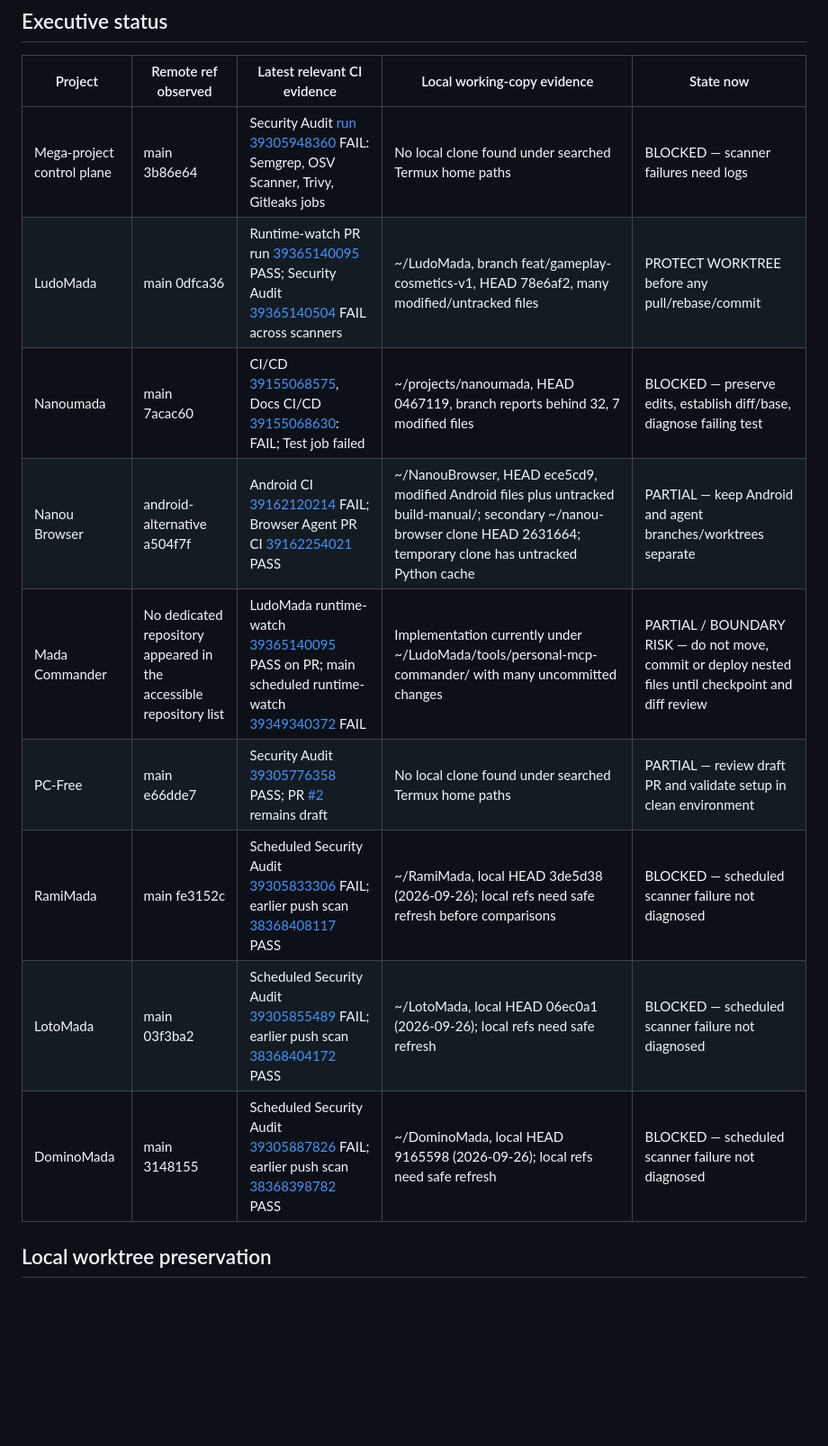
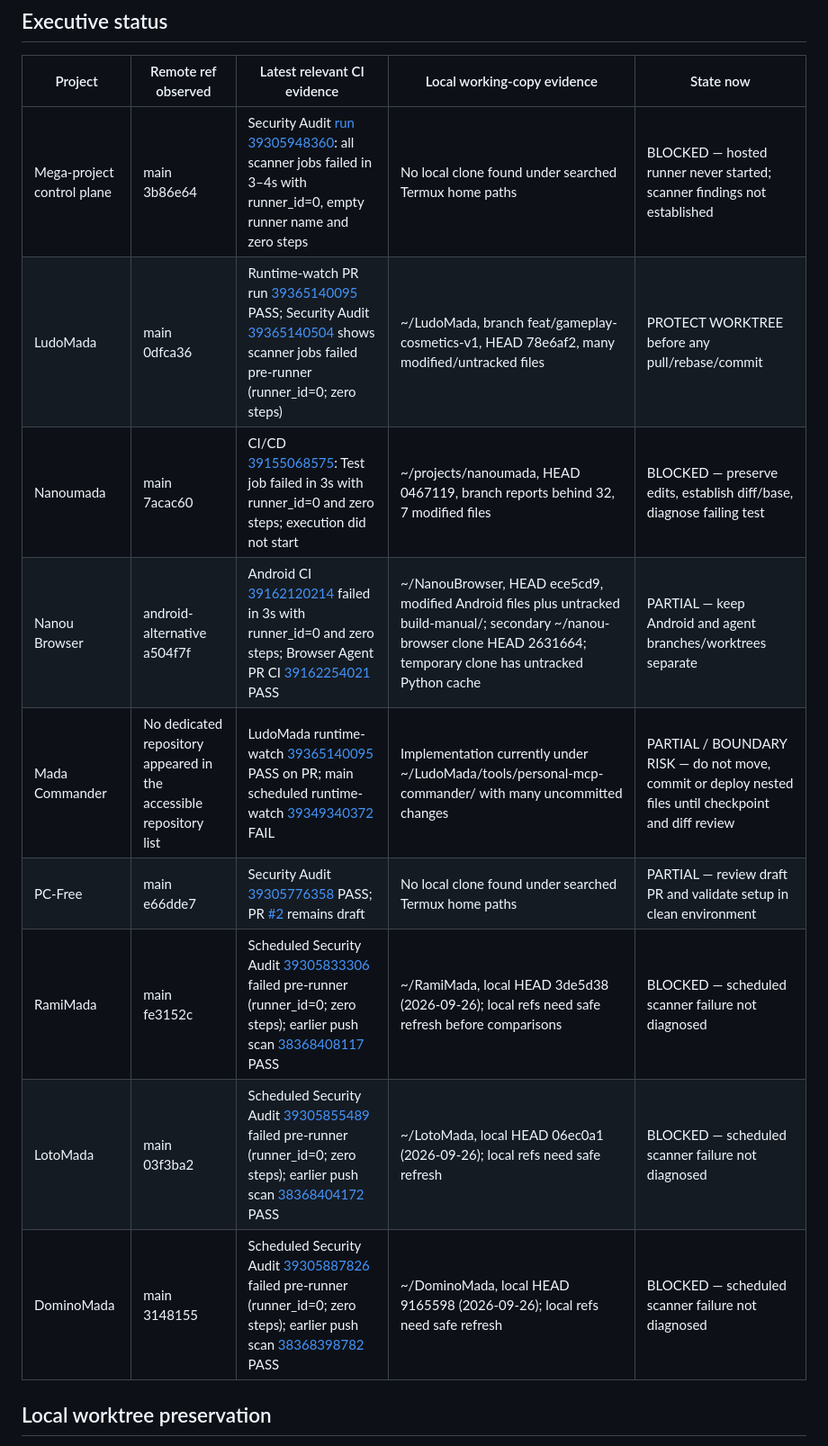
Before and after one commit to pascalnanousympathie-alt/mega-project-apps, a Markdown page: PROJECT_STATUS.md, the part around one of its changes. Shown at 90% size. Rendered like a GitHub page; blank space fills up the shorter version.

Commit message:
docs(ops): distinguish runner startup failures from test failures

```diff
--- a/PROJECT_STATUS.md
+++ b/PROJECT_STATUS.md
@@ -6,15 +6,15 @@
 
 | Project | Remote ref observed | Latest relevant CI evidence | Local working-copy evidence | State now |
 |---|---|---|---|---|
-| Mega-project control plane | main 3b86e64 | Security Audit [run 39305948360](https://github.com/pascalnanousympathie-alt/mega-project-apps/actions/runs/39305948360) FAIL: Semgrep, OSV Scanner, Trivy, Gitleaks jobs | No local clone found under searched Termux home paths | BLOCKED — scanner failures need logs |
-| LudoMada | main 0dfca36 | Runtime-watch PR run [39365140095](https://github.com/pascalnanousympathie-alt/LudoMada/actions/runs/39365140095) PASS; Security Audit [39365140504](https://github.com/pascalnanousympathie-alt/LudoMada/actions/runs/39365140504) FAIL across scanners | ~/LudoMada, branch feat/gameplay-cosmetics-v1, HEAD 78e6af2, many modified/untracked files | PROTECT WORKTREE before any pull/rebase/commit |
-| Nanoumada | main 7acac60 | CI/CD [39155068575](https://github.com/pascalnanousympathie-alt/nanoumada/actions/runs/39155068575), Docs CI/CD [39155068630](https://github.com/pascalnanousympathie-alt/nanoumada/actions/runs/39155068630): FAIL; Test job failed | ~/projects/nanoumada, HEAD 0467119, branch reports behind 32, 7 modified files | BLOCKED — preserve edits, establish diff/base, diagnose failing test |
-| Nanou Browser | android-alternative a504f7f | Android CI [39162120214](https://github.com/pascalnanousympathie-alt/nanou-browser/actions/runs/39162120214) FAIL; Browser Agent PR CI [39162254021](https://github.com/pascalnanousympathie-alt/nanou-browser/actions/runs/39162254021) PASS | ~/NanouBrowser, HEAD ece5cd9, modified Android files plus untracked build-manual/; secondary ~/nanou-browser clone HEAD 2631664; temporary clone has untracked Python cache | PARTIAL — keep Android and agent branches/worktrees separate |
+| Mega-project control plane | main 3b86e64 | Security Audit [run 39305948360](https://github.com/pascalnanousympathie-alt/mega-project-apps/actions/runs/39305948360): all scanner jobs failed in 3–4s with runner_id=0, empty runner name and zero steps | No local clone found under searched Termux home paths | BLOCKED — hosted runner never started; scanner findings not established |
+| LudoMada | main 0dfca36 | Runtime-watch PR run [39365140095](https://github.com/pascalnanousympathie-alt/LudoMada/actions/runs/39365140095) PASS; Security Audit [39365140504](https://github.com/pascalnanousympathie-alt/LudoMada/actions/runs/39365140504) shows scanner jobs failed pre-runner (runner_id=0; zero steps) | ~/LudoMada, branch feat/gameplay-cosmetics-v1, HEAD 78e6af2, many modified/untracked files | PROTECT WORKTREE before any pull/rebase/commit |
+| Nanoumada | main 7acac60 | CI/CD [39155068575](https://github.com/pascalnanousympathie-alt/nanoumada/actions/runs/39155068575): Test job failed in 3s with runner_id=0 and zero steps; execution did not start | ~/projects/nanoumada, HEAD 0467119, branch reports behind 32, 7 modified files | BLOCKED — preserve edits, establish diff/base, diagnose failing test |
+| Nanou Browser | android-alternative a504f7f | Android CI [39162120214](https://github.com/pascalnanousympathie-alt/nanou-browser/actions/runs/39162120214) failed in 3s with runner_id=0 and zero steps; Browser Agent PR CI [39162254021](https://github.com/pascalnanousympathie-alt/nanou-browser/actions/runs/39162254021) PASS | ~/NanouBrowser, HEAD ece5cd9, modified Android files plus untracked build-manual/; secondary ~/nanou-browser clone HEAD 2631664; temporary clone has untracked Python cache | PARTIAL — keep Android and agent branches/worktrees separate |
 | Mada Commander | No dedicated repository appeared in the accessible repository list | LudoMada runtime-watch [39365140095](https://github.com/pascalnanousympathie-alt/LudoMada/actions/runs/39365140095) PASS on PR; main scheduled runtime-watch [39349340372](https://github.com/pascalnanousympathie-alt/LudoMada/actions/runs/39349340372) FAIL | Implementation currently under ~/LudoMada/tools/personal-mcp-commander/ with many uncommitted changes | PARTIAL / BOUNDARY RISK — do not move, commit or deploy nested files until checkpoint and diff review |
 | PC-Free | main e66dde7 | Security Audit [39305776358](https://github.com/pascalnanousympathie-alt/PC-Free/actions/runs/39305776358) PASS; PR [#2](https://github.com/pascalnanousympathie-alt/PC-Free/pull/2) remains draft | No local clone found under searched Termux home paths | PARTIAL — review draft PR and validate setup in clean environment |
-| RamiMada | main fe3152c | Scheduled Security Audit [39305833306](https://github.com/pascalnanousympathie-alt/RamiMada/actions/runs/39305833306) FAIL; earlier push scan [38368408117](https://github.com/pascalnanousympathie-alt/RamiMada/actions/runs/38368408117) PASS | ~/RamiMada, local HEAD 3de5d38 (2026-09-26); local refs need safe refresh before comparisons | BLOCKED — scheduled scanner failure not diagnosed |
-| LotoMada | main 03f3ba2 | Scheduled Security Audit [39305855489](https://github.com/pascalnanousympathie-alt/LotoMada/actions/runs/39305855489) FAIL; earlier push scan [38368404172](https://github.com/pascalnanousympathie-alt/LotoMada/actions/runs/38368404172) PASS | ~/LotoMada, local HEAD 06ec0a1 (2026-09-26); local refs need safe refresh | BLOCKED — scheduled scanner failure not diagnosed |
-| DominoMada | main 3148155 | Scheduled Security Audit [39305887826](https://github.com/pascalnanousympathie-alt/DominoMada/actions/runs/39305887826) FAIL; earlier push scan [38368398782](https://github.com/pascalnanousympathie-alt/DominoMada/actions/runs/38368398782) PASS | ~/DominoMada, local HEAD 9165598 (2026-09-26); local refs need safe refresh | BLOCKED — scheduled scanner failure not diagnosed |
+| RamiMada | main fe3152c | Scheduled Security Audit [39305833306](https://github.com/pascalnanousympathie-alt/RamiMada/actions/runs/39305833306) failed pre-runner (runner_id=0; zero steps); earlier push scan [38368408117](https://github.com/pascalnanousympathie-alt/RamiMada/actions/runs/38368408117) PASS | ~/RamiMada, local HEAD 3de5d38 (2026-09-26); local refs need safe refresh before comparisons | BLOCKED — scheduled scanner failure not diagnosed |
+| LotoMada | main 03f3ba2 | Scheduled Security Audit [39305855489](https://github.com/pascalnanousympathie-alt/LotoMada/actions/runs/39305855489) failed pre-runner (runner_id=0; zero steps); earlier push scan [38368404172](https://github.com/pascalnanousympathie-alt/LotoMada/actions/runs/38368404172) PASS | ~/LotoMada, local HEAD 06ec0a1 (2026-09-26); local refs need safe refresh | BLOCKED — scheduled scanner failure not diagnosed |
+| DominoMada | main 3148155 | Scheduled Security Audit [39305887826](https://github.com/pascalnanousympathie-alt/DominoMada/actions/runs/39305887826) failed pre-runner (runner_id=0; zero steps); earlier push scan [38368398782](https://github.com/pascalnanousympathie-alt/DominoMada/actions/runs/38368398782) PASS | ~/DominoMada, local HEAD 9165598 (2026-09-26); local refs need safe refresh | BLOCKED — scheduled scanner failure not diagnosed |
 
 ## Local worktree preservation
 
```
Also changed, not shown: other parts of PROJECT_STATUS.md (+8 -0 lines).
